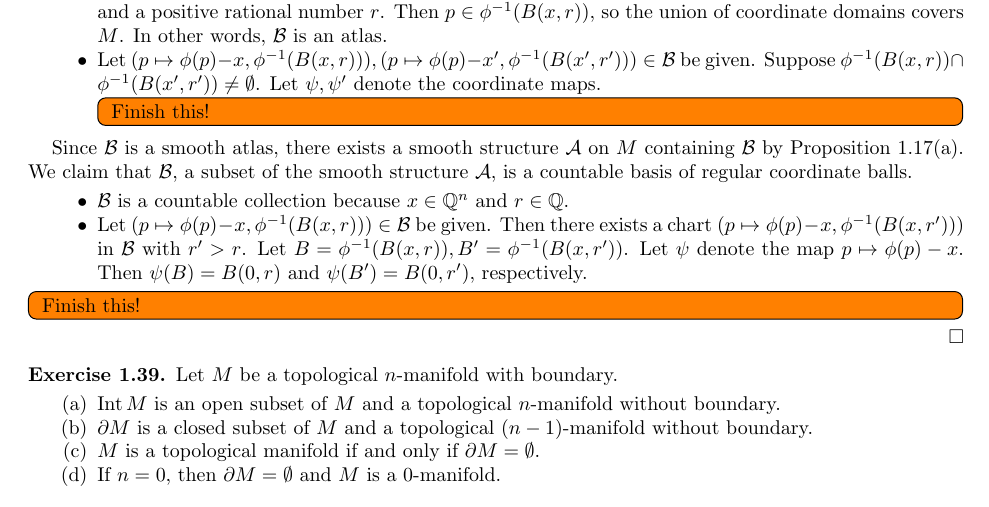
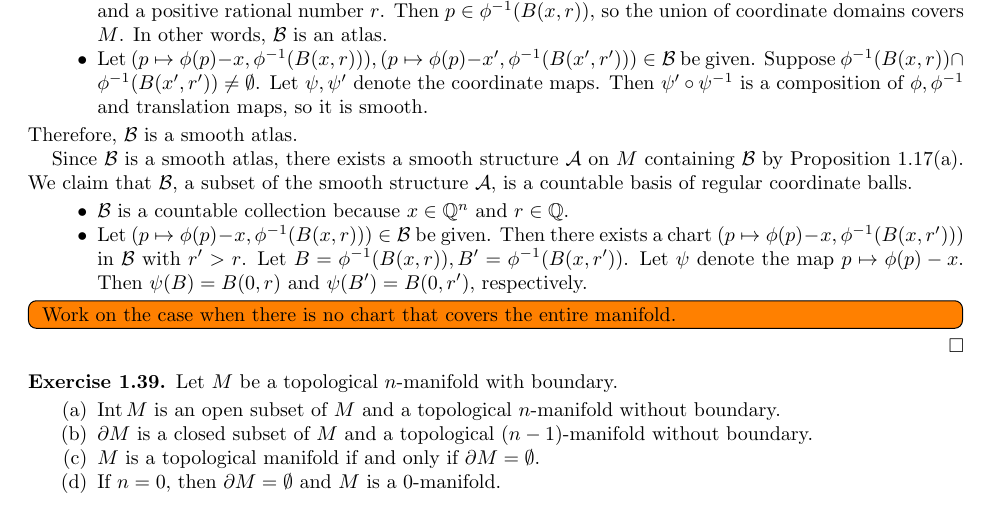
Before and after one commit to hidenori-shinohara/smooth_manifolds, a LaTeX paper (introduction_to_smooth_manifolds_notes.tex, which reads chapter1.tex): part of page 3 of 4, cut so that both start at the same text. Compiled offline with pdfLaTeX.

Commit message:
Finish proving the smooth atlas part

```diff
--- a/chapter1.tex
+++ b/chapter1.tex
@@ -133,10 +133,9 @@
       Let $(p \mapsto \phi(p) - x, \phi^{-1}(B(x, r))), (p \mapsto \phi(p) - x', \phi^{-1}(B(x', r'))) \in \mathcal{B}$ be given.
       Suppose $\phi^{-1}(B(x, r)) \cap \phi^{-1}(B(x', r')) \ne \emptyset$.
       Let $\psi, \psi'$ denote the coordinate maps.
-      \todo[inline,caption={}]{
-        Finish this!
-      }
+      Then $\psi' \circ \psi^{-1}$ is a composition of $\phi, \phi^{-1}$ and translation maps, so it is smooth.
   \end{itemize}
+  Therefore, $\mathcal{B}$ is a smooth atlas.
 
   Since $\mathcal{B}$ is a smooth atlas, there exists a smooth structure $\mathcal{A}$ on $M$ containing $\mathcal{B}$ by Proposition 1.17(a).
   We claim that $\mathcal{B}$, a subset of the smooth structure $\mathcal{A}$, is a countable basis of regular coordinate balls.
@@ -153,7 +152,7 @@
   \end{itemize}
 
   \todo[inline,caption={}]{
-    Finish this!
+    Work on the case when there is no chart that covers the entire manifold.
   }
 \end{proof}
 
```
Also changed, not shown: introduction_to_smooth_manifolds_notes.pdf.
